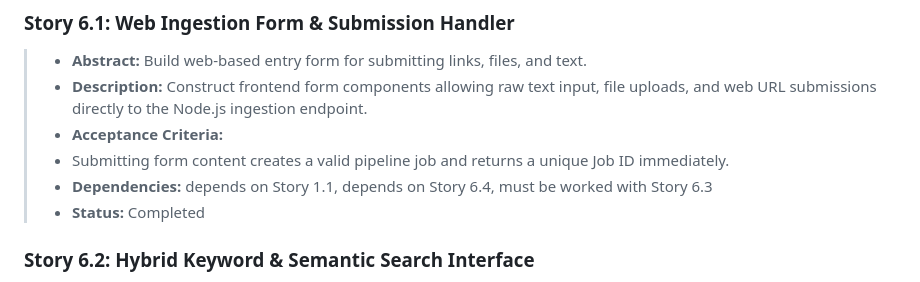
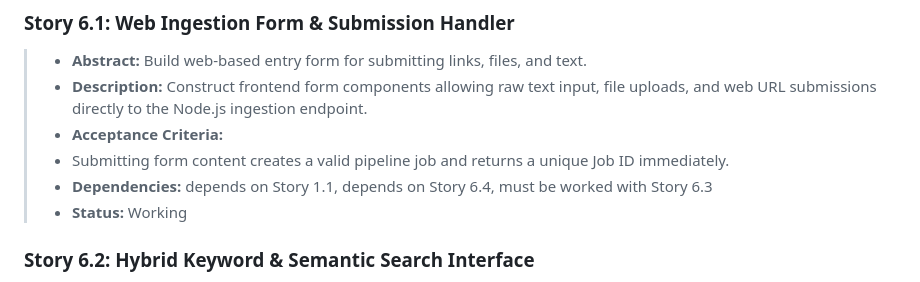
Before and after one commit to rmsantis-cl/4thBrain, a Markdown page: documets/design/Project 4thBrain.md, the part around the change. GitHub-like rendering.

```diff
--- a/documets/design/Project 4thBrain.md
+++ b/documets/design/Project 4thBrain.md
@@ -142,7 +142,7 @@
 > * **Acceptance Criteria:**
 > * Submitting form content creates a valid pipeline job and returns a unique Job ID immediately.
 > * **Dependencies:** depends on Story 1.1, depends on Story 6.4, must be worked with Story 6.3
-> * **Status:** Completed
+> * **Status:** Working
 
 ### **Story 6.2: Hybrid Keyword & Semantic Search Interface**
 
```
Also changed, not shown: documets/6.1-pipeline-gap.md (added, +81 -0 lines), documets/BACKLOG-TRACKER.md (+2 -2 lines).
